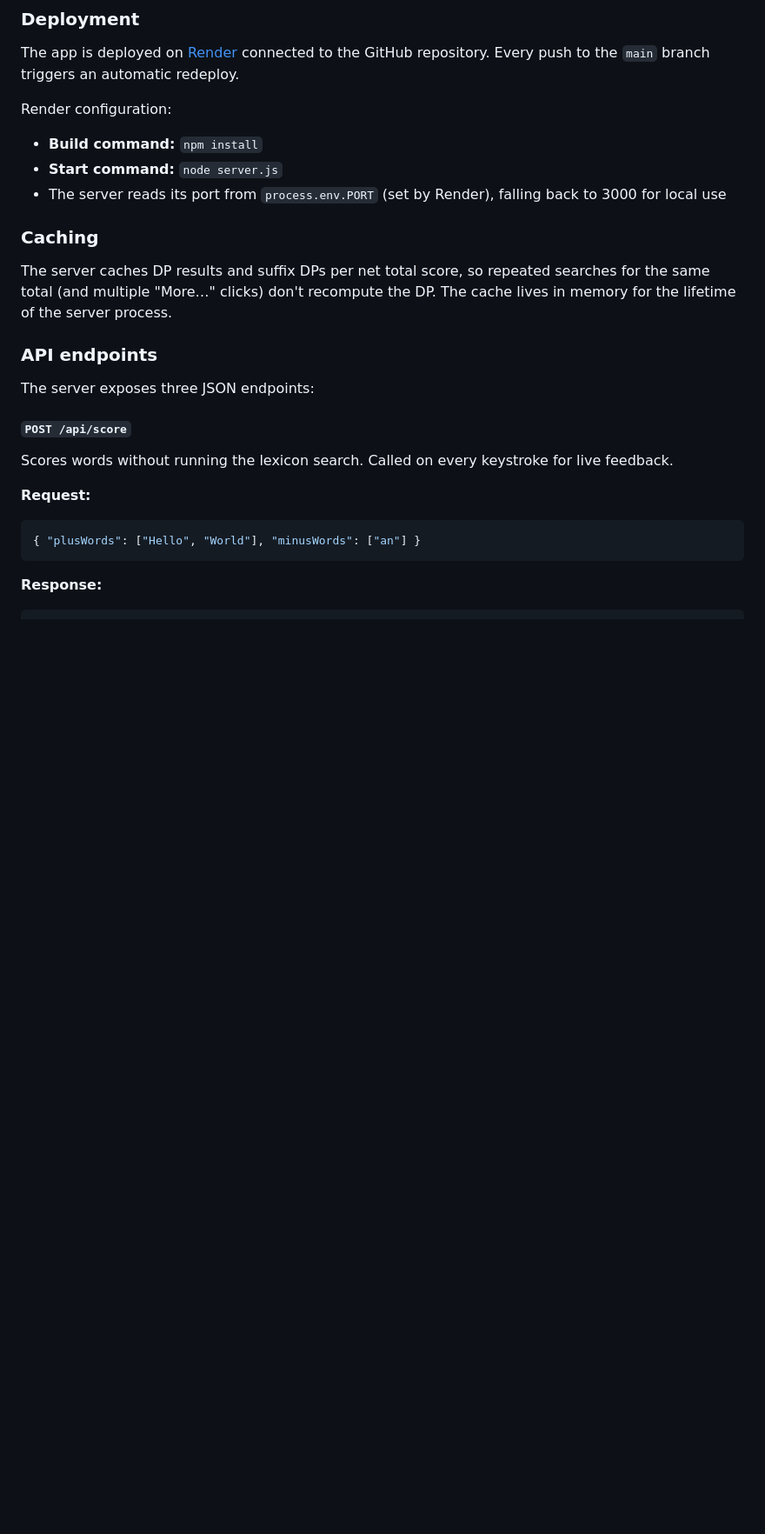
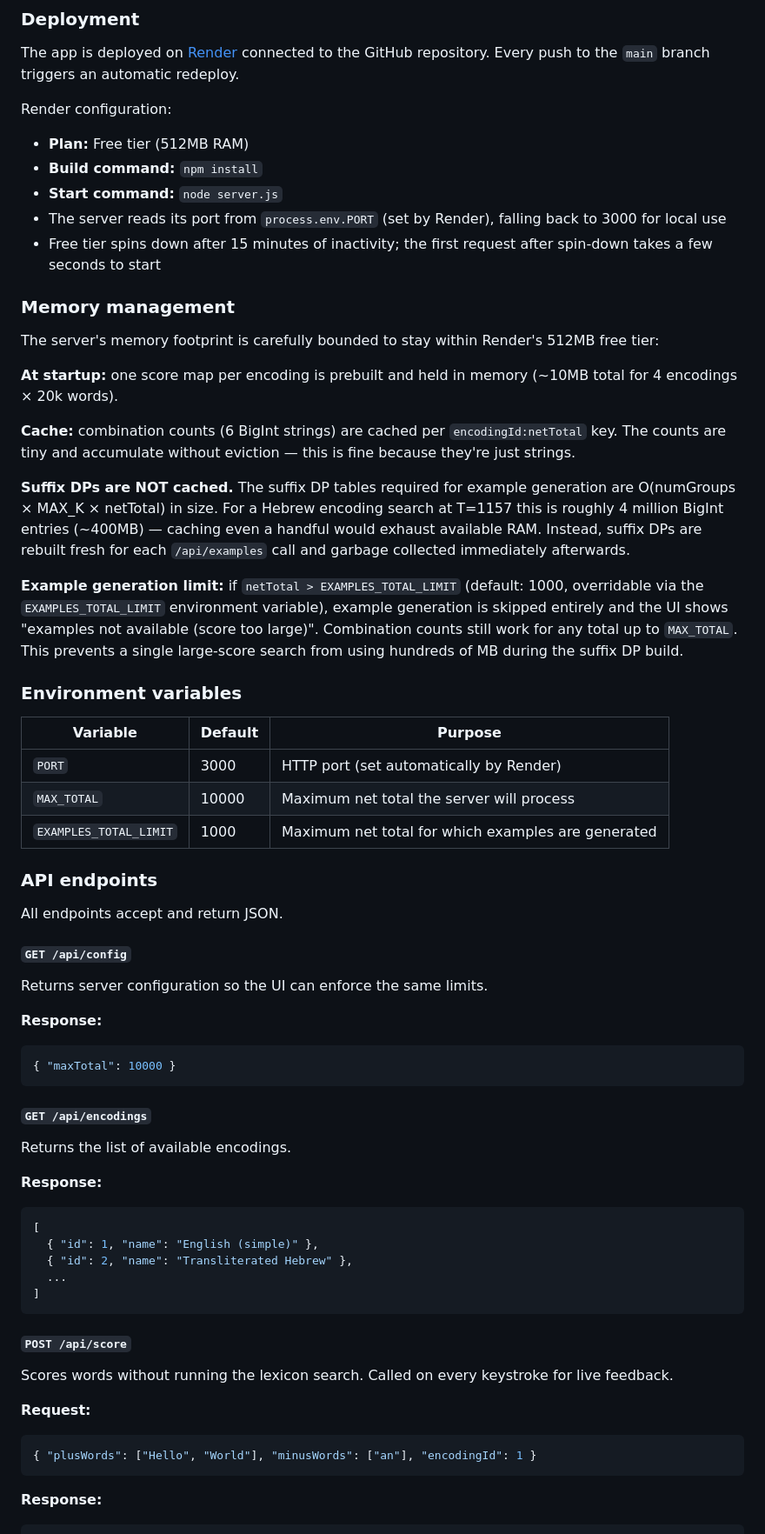
Before and after one commit to marklenahan/GematriaDebunker, a Markdown page: Gematria.md, the part around one of its changes. Shown at 87% size. Rendered like a GitHub page; blank space fills up the shorter version.

Commit message:
Update Gematria.md: encodings, memory management, all recent changes
Co-Authored-By: Claude Sonnet 4.6 <noreply@anthropic.com>

````diff
--- a/Gematria.md
+++ b/Gematria.md
@@ -170,24 +199,62 @@ Then open `http://localhost:3000` in a browser. Stop with `Ctrl+C`.
 The app is deployed on [Render](https://render.com) connected to the GitHub repository. Every push to the `main` branch triggers an automatic redeploy.
 
 Render configuration:
+- **Plan:** Free tier (512MB RAM)
 - **Build command:** `npm install`
 - **Start command:** `node server.js`
 - The server reads its port from `process.env.PORT` (set by Render), falling back to 3000 for local use
+- Free tier spins down after 15 minutes of inactivity; the first request after spin-down takes a few seconds to start
 
-### Caching
+### Memory management
 
-The server caches DP results and suffix DPs per net total score, so repeated searches for the same total (and multiple "More…" clicks) don't recompute the DP. The cache lives in memory for the lifetime of the server process.
+The server's memory footprint is carefully bounded to stay within Render's 512MB free tier:
+
+**At startup:** one score map per encoding is prebuilt and held in memory (~10MB total for 4 encodings × 20k words).
+
+**Cache:** combination counts (6 BigInt strings) are cached per `encodingId:netTotal` key. The counts are tiny and accumulate without eviction — this is fine because they're just strings.
+
+**Suffix DPs are NOT cached.** The suffix DP tables required for example generation are O(numGroups × MAX_K × netTotal) in size. For a Hebrew encoding search at T=1157 this is roughly 4 million BigInt entries (~400MB) — caching even a handful would exhaust available RAM. Instead, suffix DPs are rebuilt fresh for each `/api/examples` call and garbage collected immediately afterwards.
+
+**Example generation limit:** if `netTotal > EXAMPLES_TOTAL_LIMIT` (default: 1000, overridable via the `EXAMPLES_TOTAL_LIMIT` environment variable), example generation is skipped entirely and the UI shows "examples not available (score too large)". Combination counts still work for any total up to `MAX_TOTAL`. This prevents a single large-score search from using hundreds of MB during the suffix DP build.
+
+### Environment variables
+
+| Variable | Default | Purpose |
+|---|---|---|
+| `PORT` | 3000 | HTTP port (set automatically by Render) |
+| `MAX_TOTAL` | 10000 | Maximum net total the server will process |
+| `EXAMPLES_TOTAL_LIMIT` | 1000 | Maximum net total for which examples are generated |
 
 ### API endpoints
 
-The server exposes three JSON endpoints:
+All endpoints accept and return JSON.
+
+#### `GET /api/config`
+Returns server configuration so the UI can enforce the same limits.
+
+**Response:**
+```json
+{ "maxTotal": 10000 }
+```
+
+#### `GET /api/encodings`
+Returns the list of available encodings.
+
+**Response:**
+```json
+[
+  { "id": 1, "name": "English (simple)" },
+  { "id": 2, "name": "Transliterated Hebrew" },
+  ...
+]
+```
 
 #### `POST /api/score`
 Scores words without running the lexicon search. Called on every keystroke for live feedback.
 
 **Request:**
 ```json
-{ "plusWords": ["Hello", "World"], "minusWords": ["an"] }
+{ "plusWords": ["Hello", "World"], "minusWords": ["an"], "encodingId": 1 }
 ```
 **Response:**
 ```json
````
Also changed, not shown: other parts of Gematria.md (+47 -13 lines).
